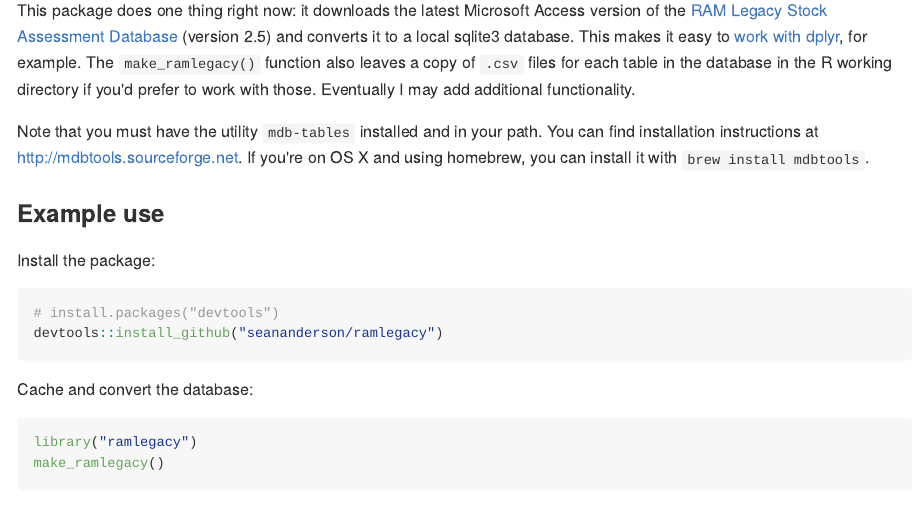
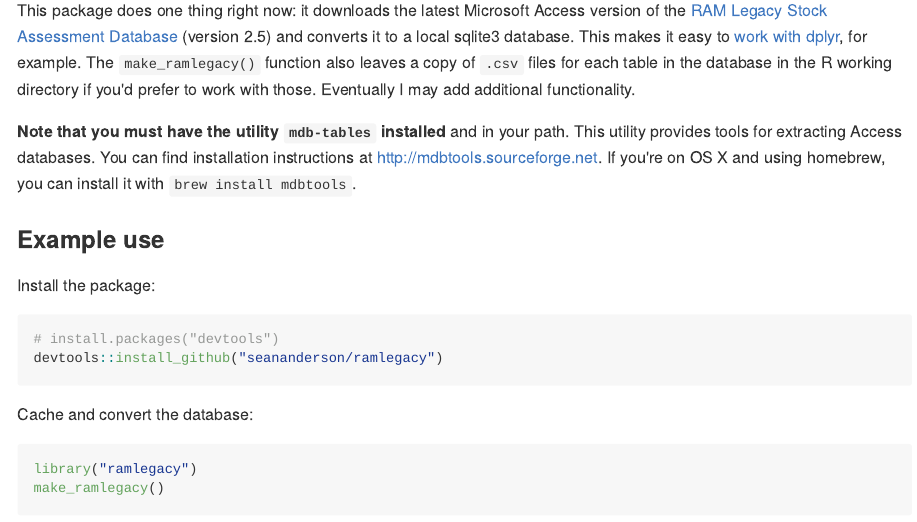
Before and after one commit to seananderson/ramlegacy, an R Markdown document (README.Rmd): the page in a window 1100 px wide, from 150 px down. The pictures show the output file README.md that the author committed with the source, drawn offline in the style of GitHub.

Commit message:
Add to readme

```diff
--- a/README.Rmd
+++ b/README.Rmd
@@ -2,7 +2,7 @@
 
 This package does one thing right now: it downloads the latest Microsoft Access version of the [RAM Legacy Stock Assessment Database](http://ramlegacy.org) (version 2.5) and converts it to a local sqlite3 database. This makes it easy to [work with dplyr](http://cran.r-project.org/web/packages/dplyr/vignettes/databases.html), for example. The `make_ramlegacy()` function also leaves a copy of `.csv` files for each table in the database in the R working directory if you'd prefer to work with those. Eventually I may add additional functionality.
 
-Note that you must have the utility `mdb-tables` installed and in your path. You can find installation instructions at <http://mdbtools.sourceforge.net>. If you're on OS X and using homebrew, you can install it with `brew install mdbtools`.
+**Note that you must have the utility `mdb-tables` installed** and in your path. This utility provides tools for extracting Access databases. You can find installation instructions at <http://mdbtools.sourceforge.net>. If you're on OS X and using homebrew, you can install it with `brew install mdbtools`.
 
 ### Example use
 
```
Also changed, not shown: README.md.
